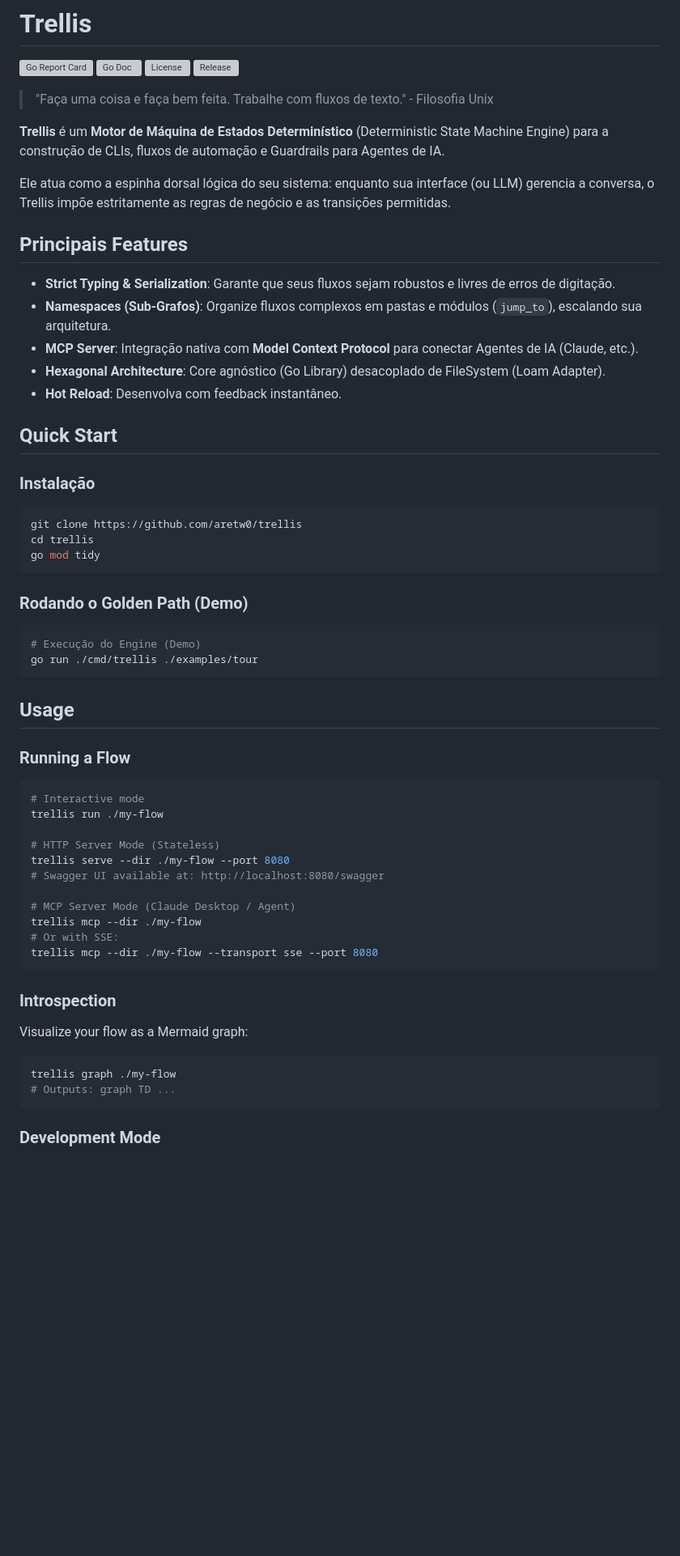
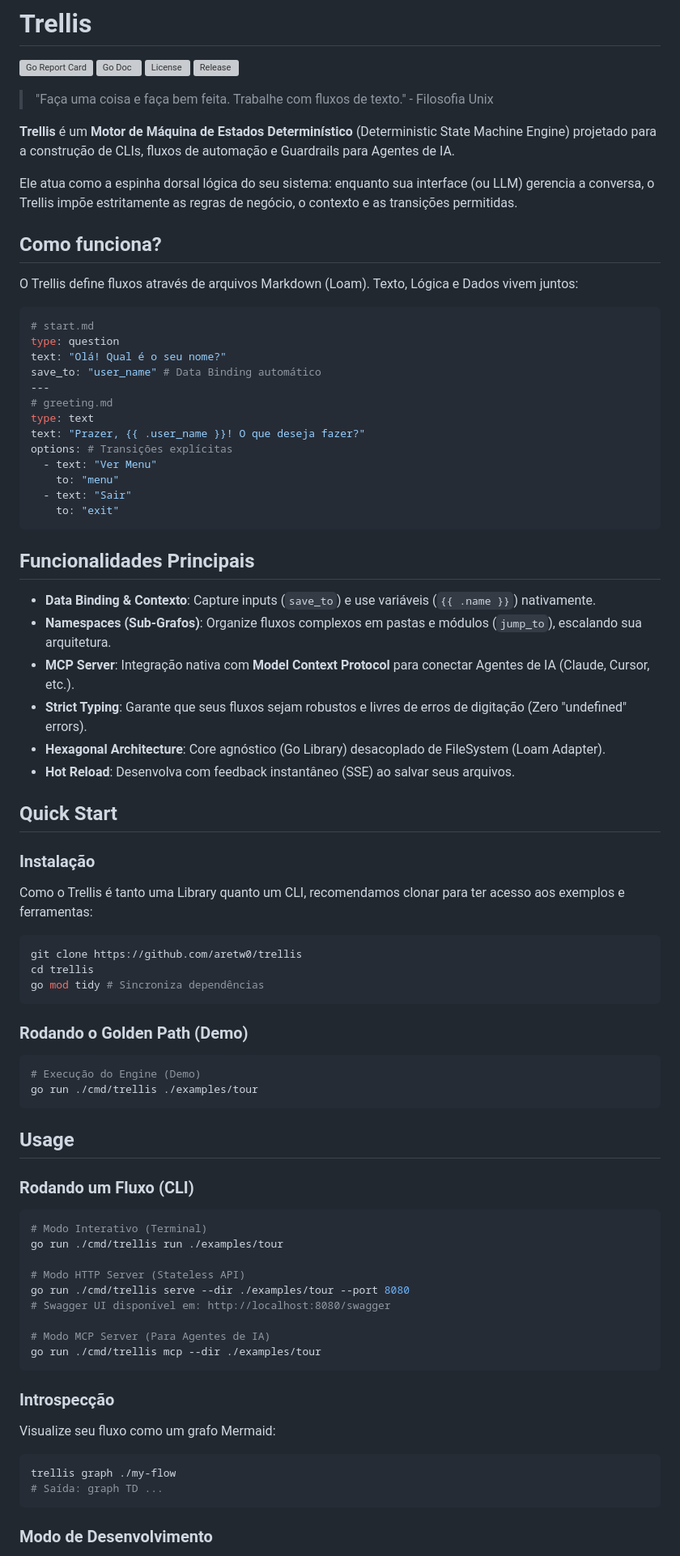
Before and after one commit to aretw0/trellis, a Markdown page: README.md, the part around one of its changes. Shown at 81% size. Rendered like a GitHub page; blank space fills up the shorter version; grey boxes are pictures that could not be loaded.

Commit message:
docs: sober review of README with code examples and usage guide

````diff
--- a/README.md
+++ b/README.md
@@ -7,26 +7,49 @@
 
 > "Faça uma coisa e faça bem feita. Trabalhe com fluxos de texto." - Filosofia Unix
 
-**Trellis** é um **Motor de Máquina de Estados Determinístico** (Deterministic State Machine Engine) para a construção de CLIs, fluxos de automação e Guardrails para Agentes de IA.
+**Trellis** é um **Motor de Máquina de Estados Determinístico** (Deterministic State Machine Engine) projetado para a construção de CLIs, fluxos de automação e Guardrails para Agentes de IA.
 
-Ele atua como a espinha dorsal lógica do seu sistema: enquanto sua interface (ou LLM) gerencia a conversa, o Trellis impõe estritamente as regras de negócio e as transições permitidas.
+Ele atua como a espinha dorsal lógica do seu sistema: enquanto sua interface (ou LLM) gerencia a conversa, o Trellis impõe estritamente as regras de negócio, o contexto e as transições permitidas.
 
-## Principais Features
+## Como funciona?
 
-- **Strict Typing & Serialization**: Garante que seus fluxos sejam robustos e livres de erros de digitação.
+O Trellis define fluxos através de arquivos Markdown (Loam). Texto, Lógica e Dados vivem juntos:
+
+```yaml
+# start.md
+type: question
+text: "Olá! Qual é o seu nome?"
+save_to: "user_name" # Data Binding automático
+---
+# greeting.md
+type: text
+text: "Prazer, {{ .user_name }}! O que deseja fazer?"
+options: # Transições explícitas
+  - text: "Ver Menu"
+    to: "menu"
+  - text: "Sair"
+    to: "exit"
+```
+
+## Funcionalidades Principais
+
+- **Data Binding & Contexto**: Capture inputs (`save_to`) e use variáveis (`{{ .name }}`) nativamente.
 - **Namespaces (Sub-Grafos)**: Organize fluxos complexos em pastas e módulos (`jump_to`), escalando sua arquitetura.
-- **MCP Server**: Integração nativa com **Model Context Protocol** para conectar Agentes de IA (Claude, etc.).
+- **MCP Server**: Integração nativa com **Model Context Protocol** para conectar Agentes de IA (Claude, Cursor, etc.).
+- **Strict Typing**: Garante que seus fluxos sejam robustos e livres de erros de digitação (Zero "undefined" errors).
 - **Hexagonal Architecture**: Core agnóstico (Go Library) desacoplado de FileSystem (Loam Adapter).
-- **Hot Reload**: Desenvolva com feedback instantâneo.
+- **Hot Reload**: Desenvolva com feedback instantâneo (SSE) ao salvar seus arquivos.
 
 ## Quick Start
 
 ### Instalação
 
+Como o Trellis é tanto uma Library quanto um CLI, recomendamos clonar para ter acesso aos exemplos e ferramentas:
+
 ```bash
 git clone https://github.com/aretw0/trellis
 cd trellis
-go mod tidy
+go mod tidy # Sincroniza dependências
 ```
 
 ### Rodando o Golden Path (Demo)
@@ -38,30 +61,28 @@ go run ./cmd/trellis ./examples/tour
 
 ## Usage
 
-### Running a Flow
+### Rodando um Fluxo (CLI)
 
 ```bash
-# Interactive mode
-trellis run ./my-flow
+# Modo Interativo (Terminal)
+go run ./cmd/trellis run ./examples/tour
 
-# HTTP Server Mode (Stateless)
-trellis serve --dir ./my-flow --port 8080
-# Swagger UI available at: http://localhost:8080/swagger
+# Modo HTTP Server (Stateless API)
+go run ./cmd/trellis serve --dir ./examples/tour --port 8080
+# Swagger UI disponível em: http://localhost:8080/swagger
 
-# MCP Server Mode (Claude Desktop / Agent)
-trellis mcp --dir ./my-flow
-# Or with SSE:
-trellis mcp --dir ./my-flow --transport sse --port 8080
+# Modo MCP Server (Para Agentes de IA)
+go run ./cmd/trellis mcp --dir ./examples/tour
 ```
 
-### Introspection
+### Introspecção
 
-Visualize your flow as a Mermaid graph:
+Visualize seu fluxo como um grafo Mermaid:
 
 ```bash
 trellis graph ./my-flow
-# Outputs: graph TD ...
+# Saída: graph TD ...
 ```
 
-### Development Mode
+### Modo de Desenvolvimento
 
````
Also changed, not shown: other parts of README.md (+7 -7 lines).
